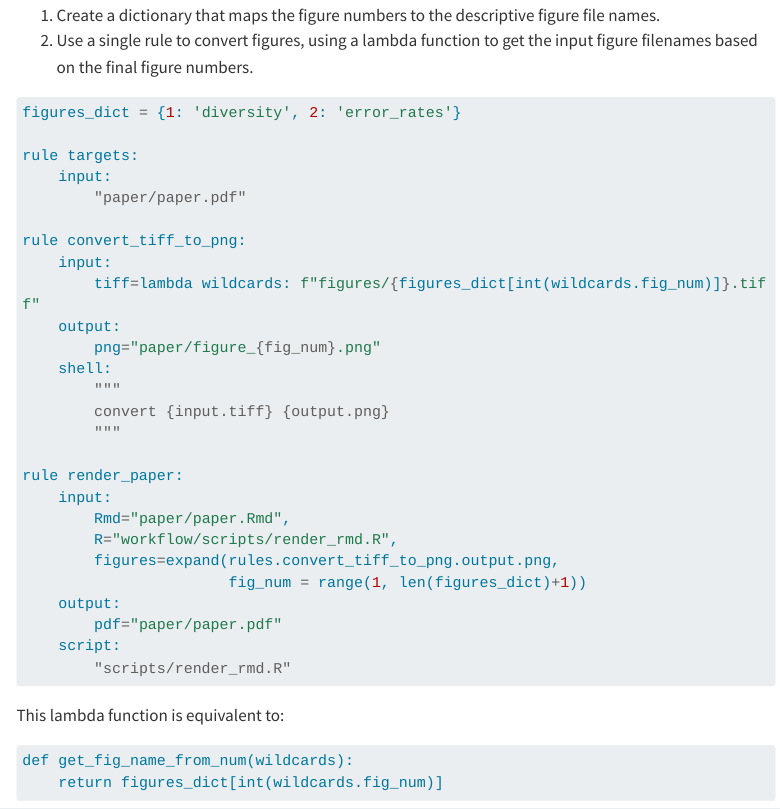
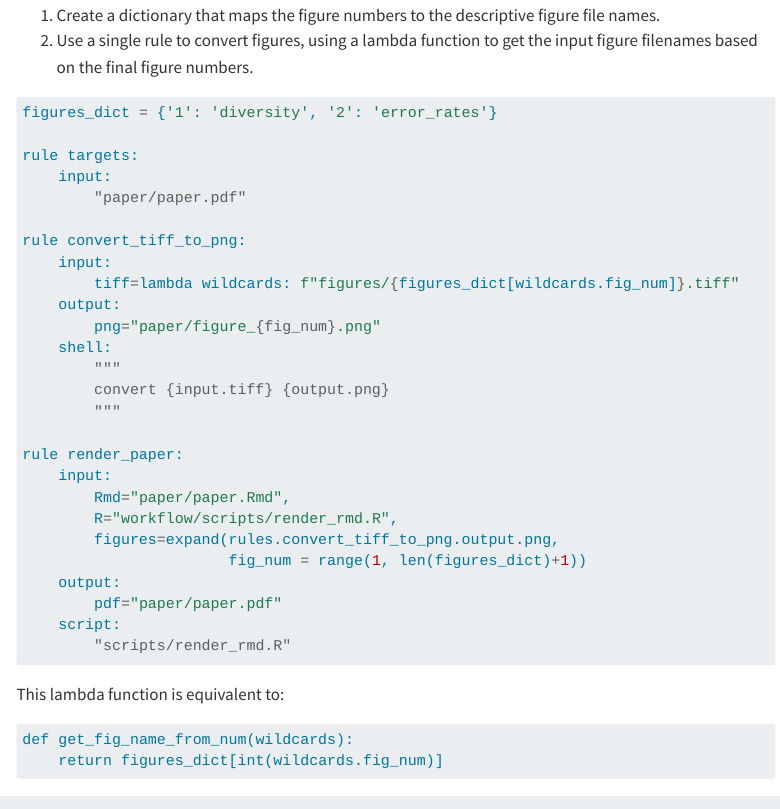
Before and after one commit to SchlossLab/just-enough-python, a Quarto document (just-enough-python.qmd): the page in a window 1100 px wide, from 15950 px down. Rendered offline with R 4.5, knitr and Pandoc in place of Quarto, with nearby package versions; menus at the side of the page are left out; long lines of code are wrapped.

Commit message:
Make fig keys strings instead of ints

````diff
--- a/just-enough-python.qmd
+++ b/just-enough-python.qmd
@@ -757,7 +757,7 @@ a few tricks:
 ```{python}
 #| filename: "Snakefile"
 #| eval: false
-figures_dict = {1: 'diversity', 2: 'error_rates'}
+figures_dict = {'1': 'diversity', '2': 'error_rates'}
 
 rule targets:
     input:
@@ -765,7 +765,7 @@ rule targets:
 
 rule convert_tiff_to_png:
     input:
-        tiff=lambda wildcards: f"figures/{figures_dict[int(wildcards.fig_num)]}.tiff"
+        tiff=lambda wildcards: f"figures/{figures_dict[wildcards.fig_num]}.tiff"
     output:
         png="paper/figure_{fig_num}.png"
     shell:
````
